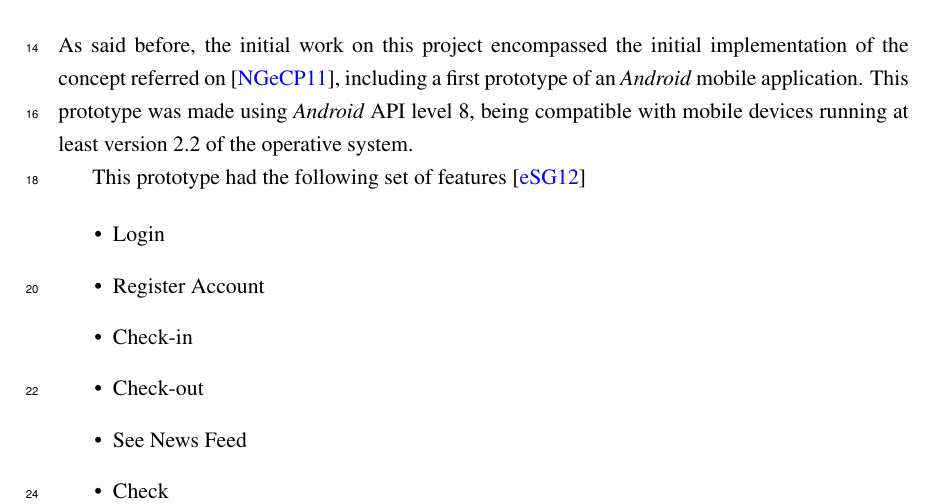
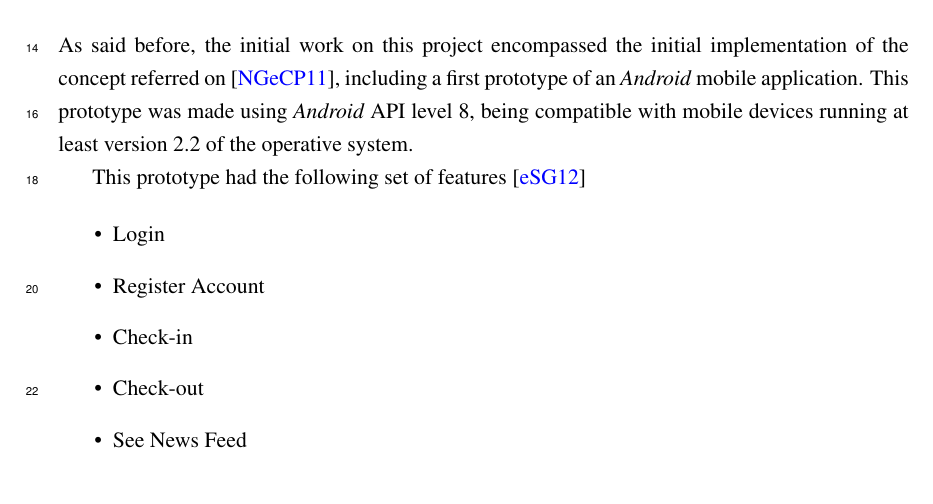
Before and after one commit to marcoamador/MasterThesisReport, a LaTeX thesis (report/mieic-en.tex, which reads report/chapter4.tex): part of page 47 of 109, cut so that both start at the same text. Compiled offline with pdfLaTeX.

Commit message:
Correcção de gralha.

```diff
--- a/report/chapter4.tex
+++ b/report/chapter4.tex
@@ -20,7 +20,6 @@ This prototype had the following set of features \cite{kn:eSG12}
 \item Check-in
 \item Check-out
 \item See News Feed
-\item Check
 \item Submit a Comment
 \item Rate a Comment from Other User
 \item Plan a Journey
```
